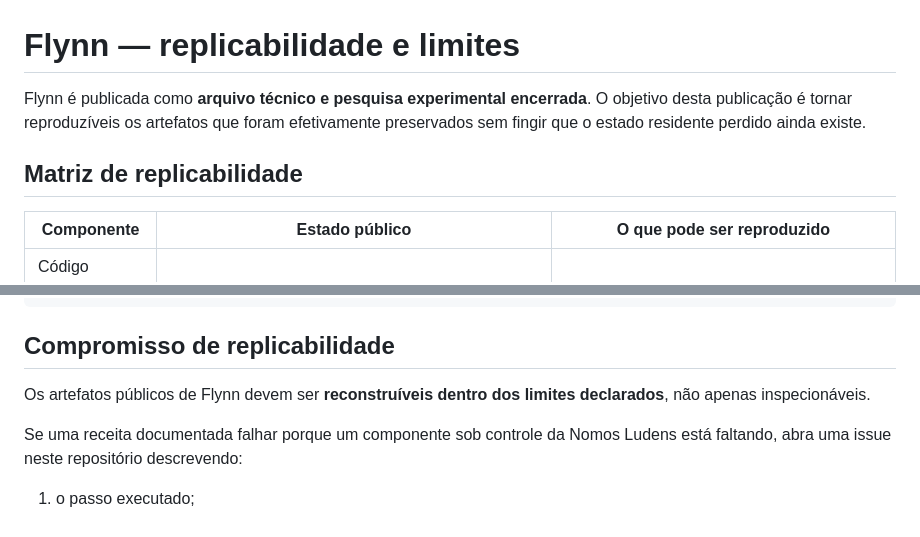
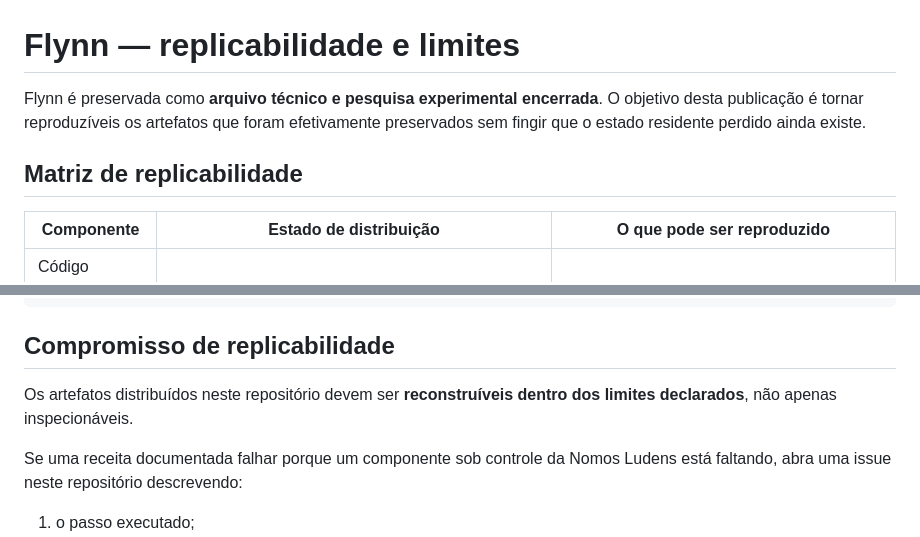
Before and after one commit to NomosLudens/flynn, a Markdown page: REPLICABILITY.md, 2 parts joined by grey strips. GitHub-like rendering.

Commit message:
docs: keep distribution status factual

```diff
--- a/REPLICABILITY.md
+++ b/REPLICABILITY.md
@@ -1,10 +1,10 @@
 # Flynn — replicabilidade e limites
 
-Flynn é publicada como **arquivo técnico e pesquisa experimental encerrada**. O objetivo desta publicação é tornar reproduzíveis os artefatos que foram efetivamente preservados sem fingir que o estado residente perdido ainda existe.
+Flynn é preservada como **arquivo técnico e pesquisa experimental encerrada**. O objetivo desta publicação é tornar reproduzíveis os artefatos que foram efetivamente preservados sem fingir que o estado residente perdido ainda existe.
 
 ## Matriz de replicabilidade
 
-| Componente | Estado público | O que pode ser reproduzido |
+| Componente | Estado de distribuição | O que pode ser reproduzido |
 | --- | --- | --- |
 | Código recuperado em `app/` e superfícies web | **AVAILABLE / ARCHIVAL** | inspeção, estudo e reconstrução parcial das camadas preservadas |
 | Closed loop e Caverna Food UI | **EVIDENCE + IMPLEMENTATION PRESERVED** | implementação e traços históricos preservados no repositório |
@@ -54,7 +54,7 @@ HISTORICAL_EVIDENCE != CURRENT_RUNTIME
 
 ## Compromisso de replicabilidade
 
-Os artefatos públicos de Flynn devem ser **reconstruíveis dentro dos limites declarados**, não apenas inspecionáveis.
+Os artefatos distribuídos neste repositório devem ser **reconstruíveis dentro dos limites declarados**, não apenas inspecionáveis.
 
 Se uma receita documentada falhar porque um componente sob controle da Nomos Ludens está faltando, abra uma issue neste repositório descrevendo:
 
```
